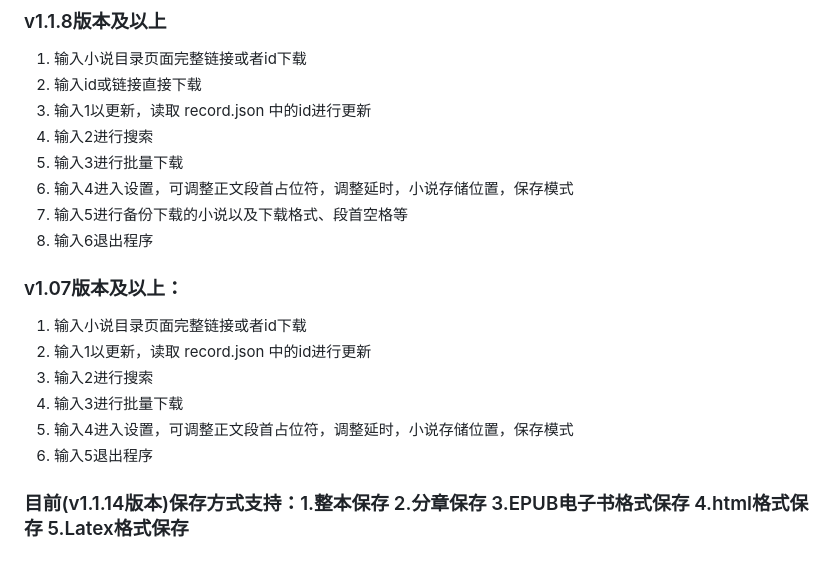
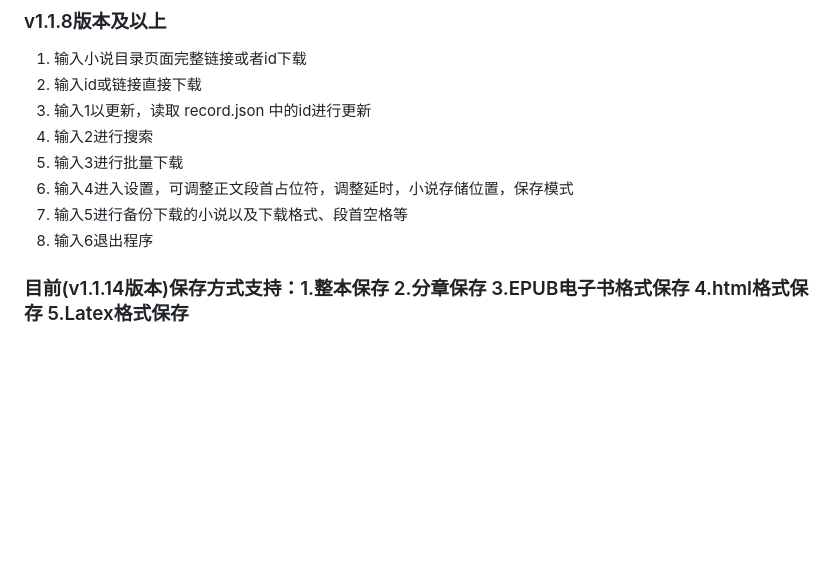
Before and after one commit to lislabs/fanqienovel-downloader-fix, a Markdown page: README.md, the part around the change. Rendered like a GitHub page; blank space fills up the shorter version.

```diff
--- a/README.md
+++ b/README.md
@@ -29,13 +29,7 @@
 6. 输入5进行备份下载的小说以及下载格式、段首空格等
 7. 输入6退出程序
 
-### v1.07版本及以上：
-1. 输入小说目录页面完整链接或者id下载
-2. 输入1以更新，读取 record.json 中的id进行更新
-3. 输入2进行搜索
-4. 输入3进行批量下载
-5. 输入4进入设置，可调整正文段首占位符，调整延时，小说存储位置，保存模式
-6. 输入5退出程序
+
 ### 目前(v1.1.14版本)保存方式支持：1.整本保存 2.分章保存 3.EPUB电子书格式保存 4.html格式保存 5.Latex格式保存
 
 ### 请注意！修改了设置中的每一个选项都会覆盖原来的数据，请仔细查看后在做出选择。若想修复默认选项，请将config.json文件删除
```
